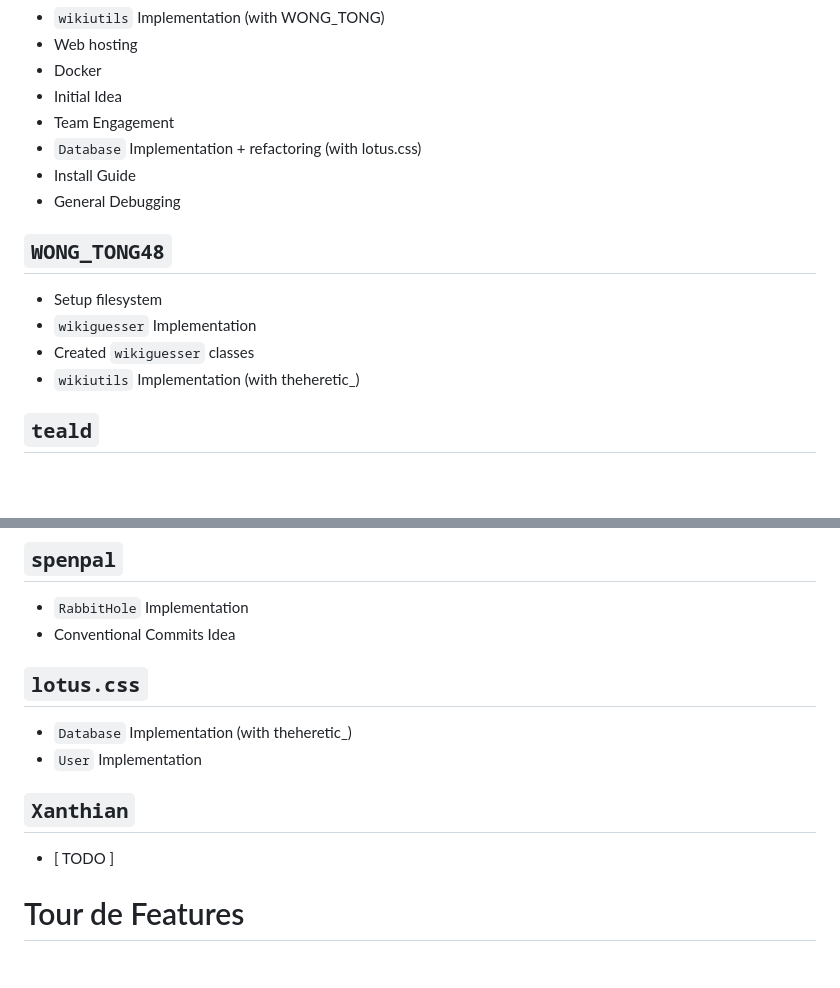
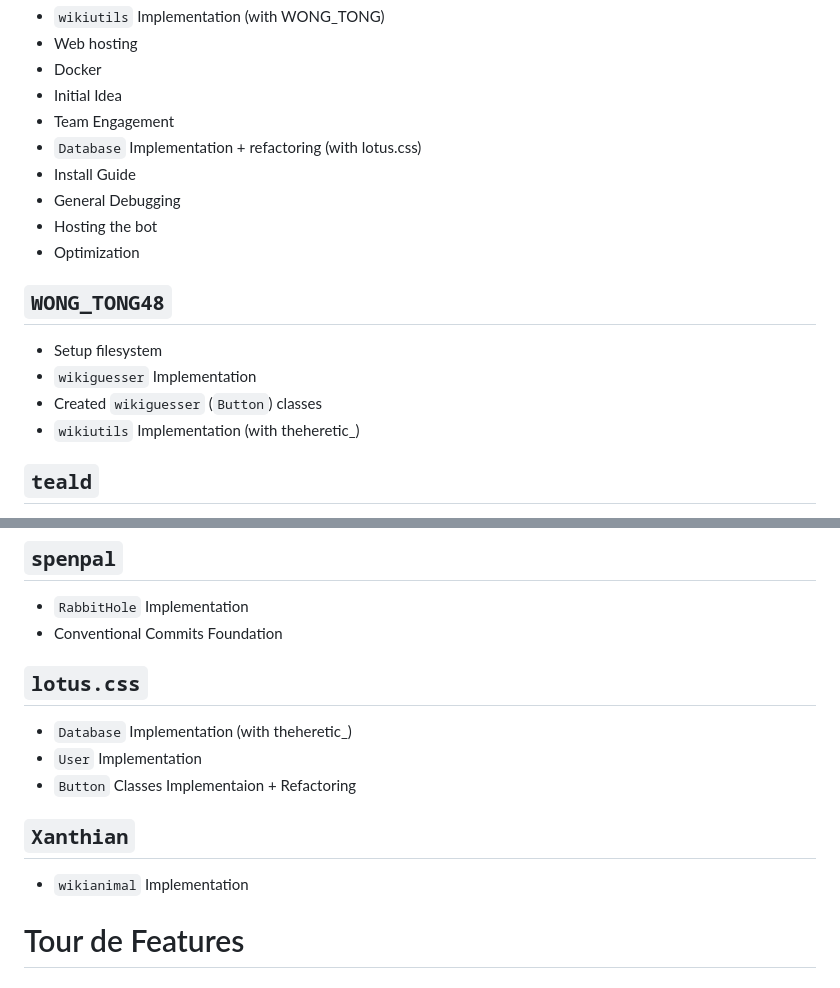
Before and after one commit to DannyTheHeretic/pure-pulsars, a Markdown page: README.md, 2 parts joined by grey strips. Rendered like a GitHub page; blank space fills up the shorter version.

```diff
--- a/README.md
+++ b/README.md
@@ -180,12 +180,14 @@ Wiki-wabbit is a tool for expanding on this experience through Discord. Alongsid
 + `Database` Implementation + refactoring (with lotus.css)
 + Install Guide
 + General Debugging
++ Hosting the bot
++ Optimization
 
 ## `WONG_TONG48`
 
 + Setup filesystem
 + `wikiguesser` Implementation
-+ Created `wikiguesser` classes
++ Created `wikiguesser` (`Button`) classes
 + `wikiutils` Implementation (with theheretic_)
 
 ## `teald`
@@ -201,16 +203,17 @@ Wiki-wabbit is a tool for expanding on this experience through Discord. Alongsid
 ## `spenpal`
 
 + `RabbitHole` Implementation
-+ Conventional Commits Idea
++ Conventional Commits Foundation
 
 ## `lotus.css`
 
 + `Database` Implementation (with theheretic_)
 + `User` Implementation
++ `Button` Classes Implementaion + Refactoring
 
 ## `Xanthian`
 
-+ [ TODO ]
++ `wikianimal` Implementation
 
 
 # Tour de Features
```
